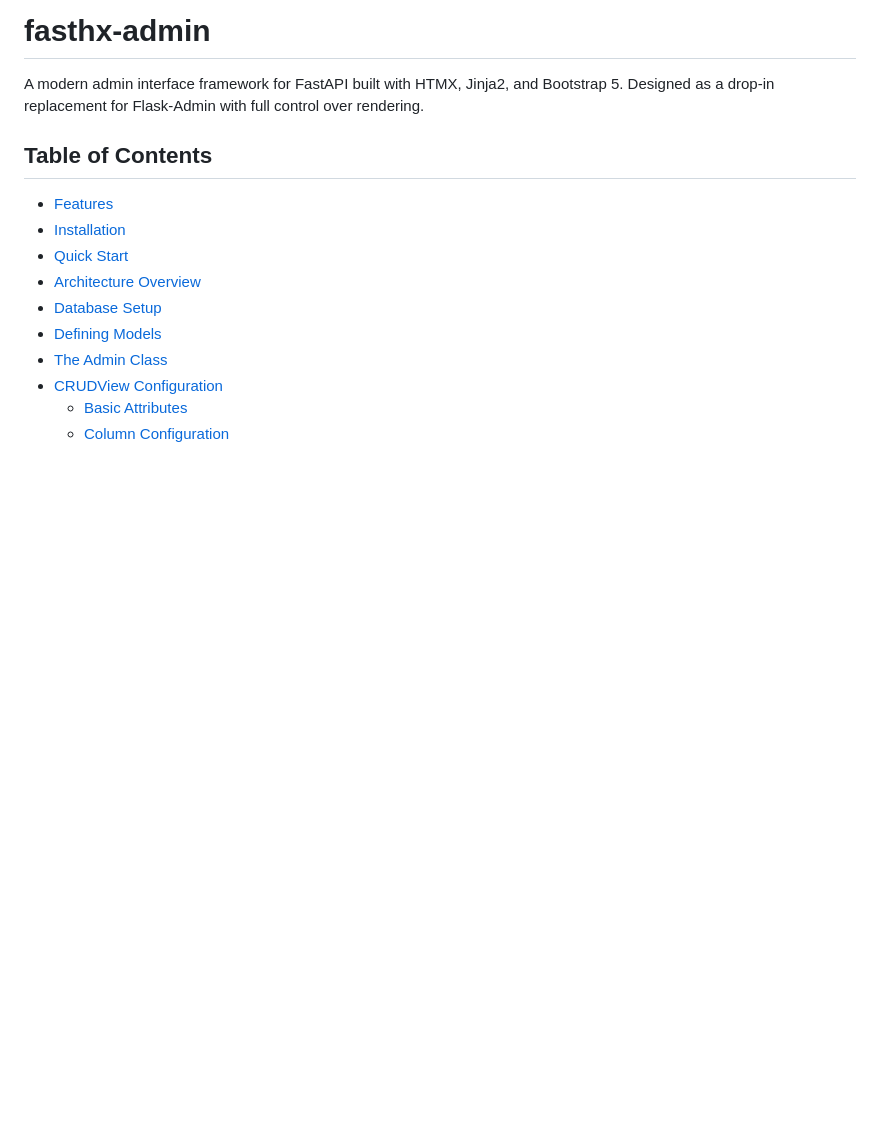
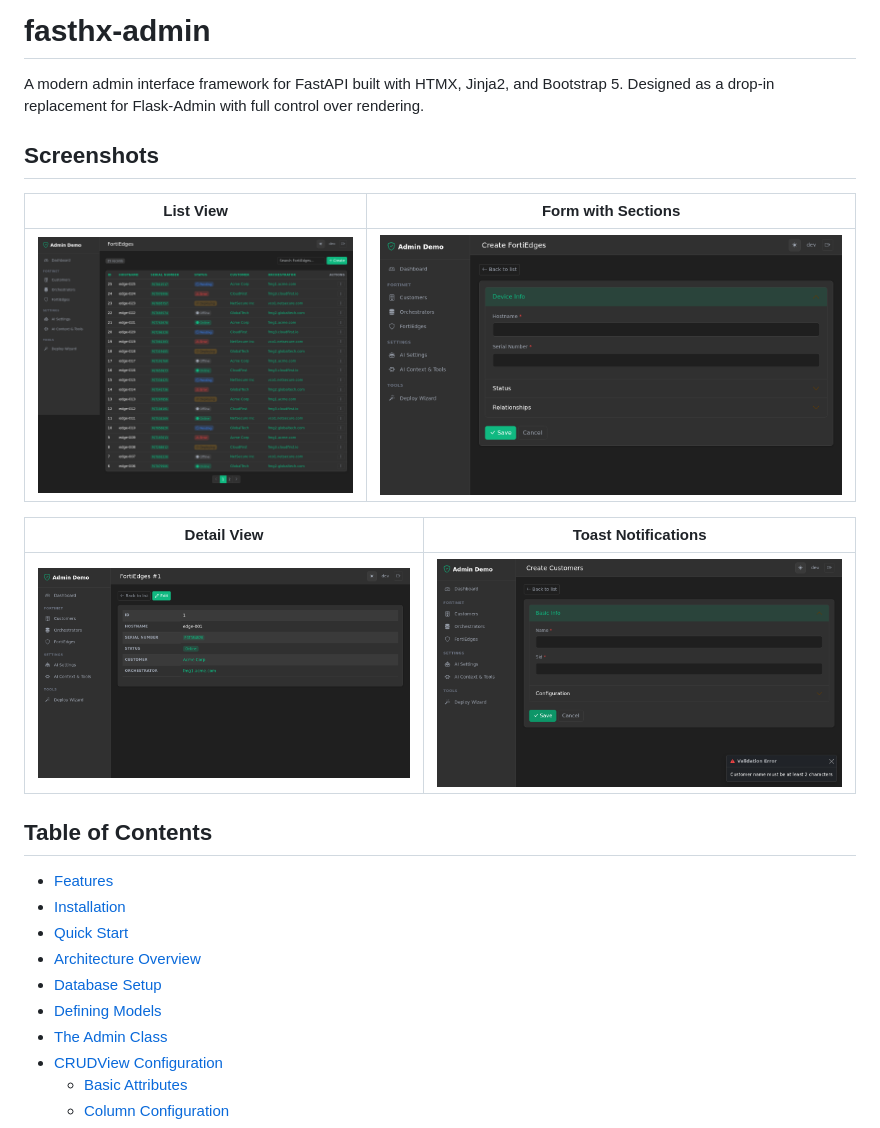
Before and after one commit to talbiston/fasthx-admin, a Markdown page: README.md, the part around the change. Drawn GitHub-style; pictures changed too: docs/screenshot-detail.png (added), docs/screenshot-form.png (added), docs/screenshot-list.png (added); blank space fills up the shorter version.

Commit message:
docs: add screenshots to README showing list, form, detail, and toast views
Co-Authored-By: Claude Opus 4.6 <noreply@anthropic.com>

```diff
--- a/README.md
+++ b/README.md
@@ -1,6 +1,16 @@
 # fasthx-admin
 
 A modern admin interface framework for FastAPI built with HTMX, Jinja2, and Bootstrap 5. Designed as a drop-in replacement for Flask-Admin with full control over rendering.
+
+## Screenshots
+
+| List View | Form with Sections |
+|---|---|
+| ![List View](docs/screenshot-list.png) | ![Form View](docs/screenshot-form.png) |
+
+| Detail View | Toast Notifications |
+|---|---|
+| ![Detail View](docs/screenshot-detail.png) | ![Toast Notification](docs/screenshot-toast.png) |
 
 ## Table of Contents
 
```
